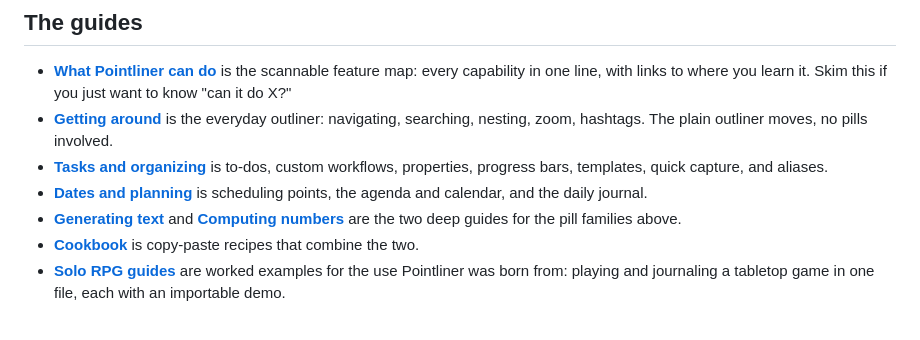
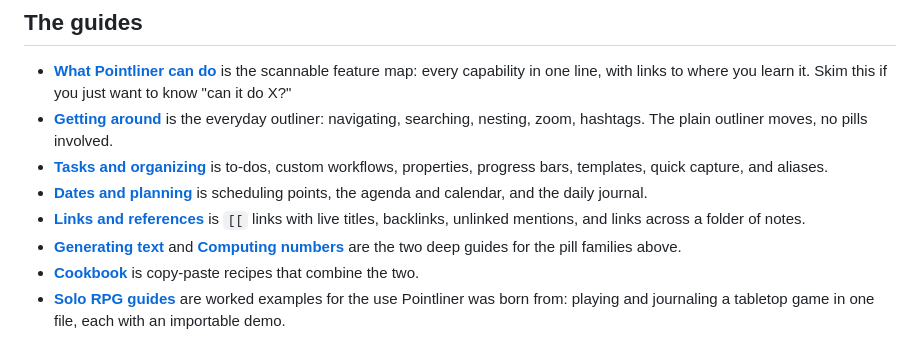
Before and after one commit to zntznt/pointliner, a Markdown page: guide/README.md, the part around the change. Drawn GitHub-style.

```diff
--- a/guide/README.md
+++ b/guide/README.md
@@ -45,6 +45,8 @@ That is the entire interaction model. Everything else is just more kinds of `{
   progress bars, templates, quick capture, and aliases.
 - **[Dates and planning](dates-and-planning.md)** is scheduling points, the agenda and calendar,
   and the daily journal.
+- **[Links and references](links-and-references.md)** is `[[` links with live titles, backlinks,
+  unlinked mentions, and links across a folder of notes.
 - **[Generating text](generating-text.md)** and **[Computing numbers](computing-numbers.md)** are
   the two deep guides for the pill families above.
 - **[Cookbook](cookbook.md)** is copy-paste recipes that combine the two.
```
Also changed, not shown: guide/links-and-references.md (added, +45 -0 lines).
